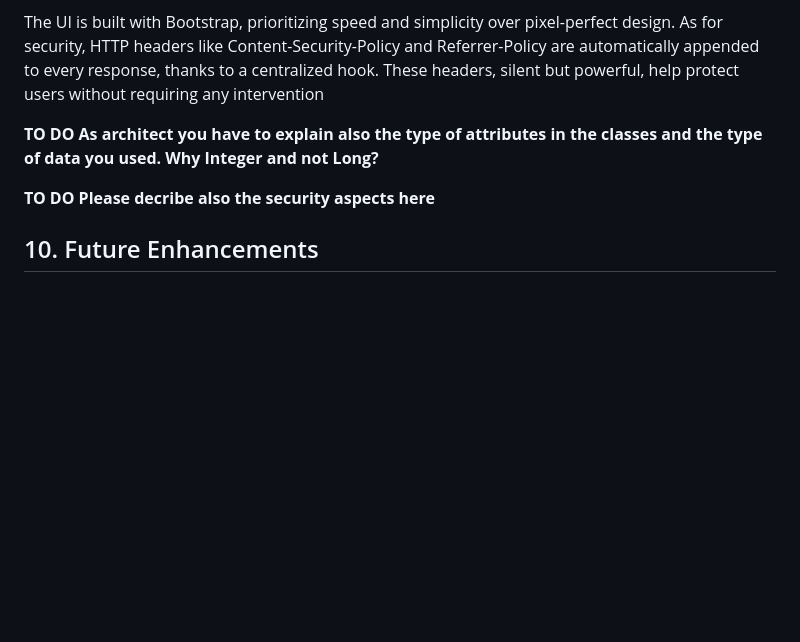
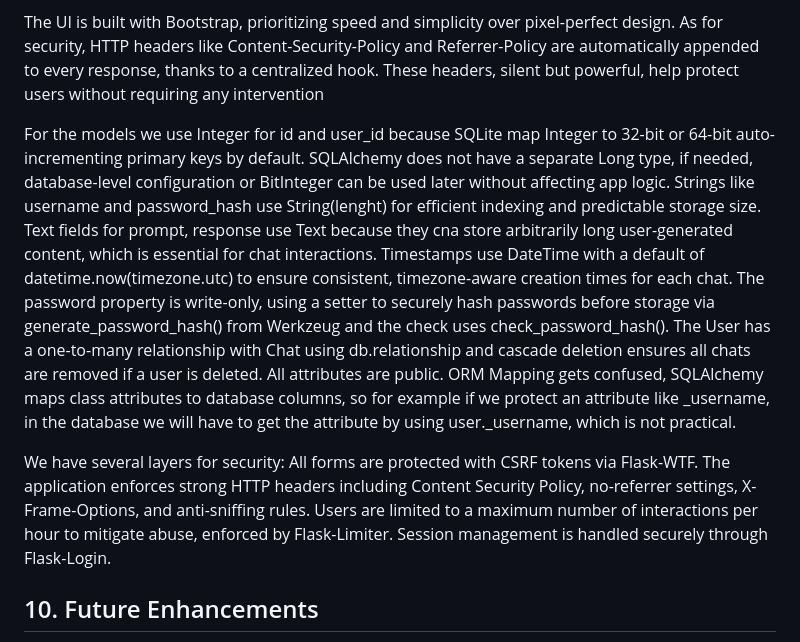
Before and after one commit to gapacurar/AIFacade, a Markdown page: docs/analysis_and_design_document.md, the part around the change. Drawn GitHub-style; blank space fills up the shorter version.

Commit message:
Added reasoning behind the type of attributes and the type of data i used in the models for the database. Added the security aspects

```diff
--- a/docs/analysis_and_design_document.md
+++ b/docs/analysis_and_design_document.md
@@ -167,11 +167,9 @@ Several architectural choices shape the stability and flexibility of AIFacade. T
 
 The UI is built with Bootstrap, prioritizing speed and simplicity over pixel-perfect design. As for security, HTTP headers like Content-Security-Policy and Referrer-Policy are automatically appended to every response, thanks to a centralized hook. These headers, silent but powerful, help protect users without requiring any intervention
 
-**TO DO**
-**As architect you have to explain also the type of attributes in the classes and the type of data you used. Why Integer and not Long?**
+For the models we use Integer for id and user_id because SQLite map Integer to 32-bit or 64-bit auto-incrementing primary keys by default. SQLAlchemy does not have a separate Long type, if needed, database-level configuration or BitInteger can be used later without affecting app logic. Strings like username and password_hash use String(lenght) for efficient indexing and predictable storage size. Text fields for prompt, response use Text because they cna store arbitrarily long user-generated content, which is essential for chat interactions. Timestamps use DateTime with a default of datetime.now(timezone.utc) to ensure consistent, timezone-aware creation times for each chat. The password property is write-only, using a setter to securely hash passwords before storage via generate_password_hash() from Werkzeug and the check uses check_password_hash(). The User has a one-to-many relationship with Chat using db.relationship and cascade deletion ensures all chats are removed if a user is deleted. All attributes are public. ORM Mapping gets confused, SQLAlchemy maps class attributes to database columns, so for example if we protect an attribute like _username, in the database we will have to get the attribute by using user._username, which is not practical.
 
-**TO DO**
-**Please decribe also the security aspects here**
+We have several layers for security: All forms are protected with CSRF tokens via Flask-WTF. The application enforces strong HTTP headers including Content Security Policy, no-referrer settings, X-Frame-Options, and anti-sniffing rules. Users are limited to a maximum number of interactions per hour to mitigate abuse, enforced by Flask-Limiter. Session management is handled securely through Flask-Login.
 
 ## 10. Future Enhancements
 
```
